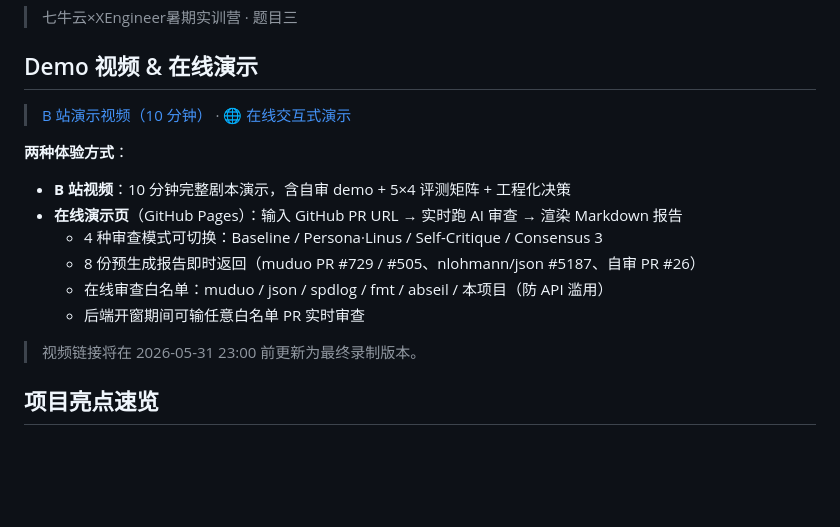
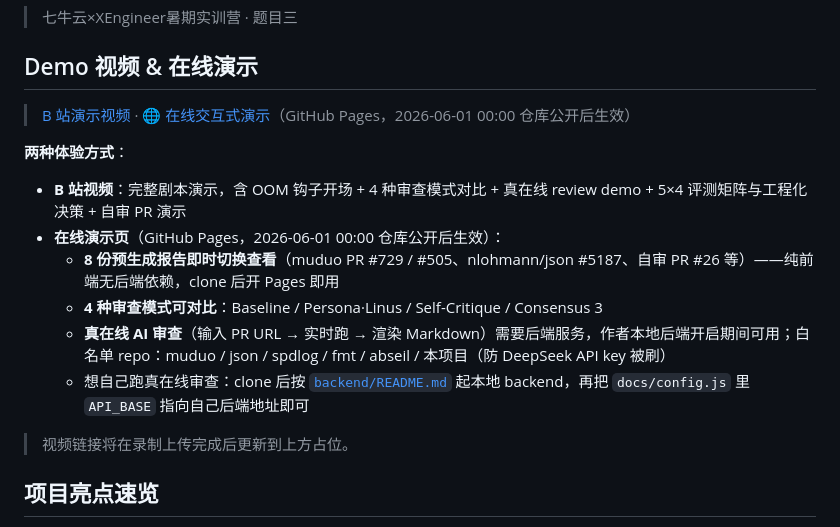
Before and after one commit to KINGXD414/ai-pr-review, a Markdown page: README.md, the part around the change. GitHub-like rendering; blank space fills up the shorter version.

Commit message:
docs(readme): honest demo description (Pages effective after 6/1, real-time review needs backend)

```diff
--- a/README.md
+++ b/README.md
@@ -4,18 +4,18 @@
 
 ## Demo 视频 & 在线演示
 
-> [B 站演示视频（10 分钟）](https://www.bilibili.com/video/TODO_REPLACE_BEFORE_DEADLINE) · [🌐 在线交互式演示](https://kingxd414.github.io/ai-pr-review/)
+> [B 站演示视频](https://www.bilibili.com/video/TODO_REPLACE_BEFORE_DEADLINE) · [🌐 在线交互式演示](https://kingxd414.github.io/ai-pr-review/)（GitHub Pages，2026-06-01 00:00 仓库公开后生效）
 
 **两种体验方式**：
 
-- **B 站视频**：10 分钟完整剧本演示，含自审 demo + 5×4 评测矩阵 + 工程化决策
-- **在线演示页**（GitHub Pages）：输入 GitHub PR URL → 实时跑 AI 审查 → 渲染 Markdown 报告
-  - 4 种审查模式可切换：Baseline / Persona·Linus / Self-Critique / Consensus 3
-  - 8 份预生成报告即时返回（muduo PR #729 / #505、nlohmann/json #5187、自审 PR #26）
-  - 在线审查白名单：muduo / json / spdlog / fmt / abseil / 本项目（防 API 滥用）
-  - 后端开窗期间可输任意白名单 PR 实时审查
+- **B 站视频**：完整剧本演示，含 OOM 钩子开场 + 4 种审查模式对比 + 真在线 review demo + 5×4 评测矩阵与工程化决策 + 自审 PR 演示
+- **在线演示页**（GitHub Pages，2026-06-01 00:00 仓库公开后生效）：
+  - **8 份预生成报告即时切换查看**（muduo PR #729 / #505、nlohmann/json #5187、自审 PR #26 等）——纯前端无后端依赖，clone 后开 Pages 即用
+  - **4 种审查模式可对比**：Baseline / Persona·Linus / Self-Critique / Consensus 3
+  - **真在线 AI 审查**（输入 PR URL → 实时跑 → 渲染 Markdown）需要后端服务，作者本地后端开启期间可用；白名单 repo：muduo / json / spdlog / fmt / abseil / 本项目（防 DeepSeek API key 被刷）
+  - 想自己跑真在线审查：clone 后按 [`backend/README.md`](backend/README.md) 起本地 backend，再把 `docs/config.js` 里 `API_BASE` 指向自己后端地址即可
 
-> 视频链接将在 2026-05-31 23:00 前更新为最终录制版本。
+> 视频链接将在录制上传完成后更新到上方占位。
 
 ## 项目亮点速览
 
```
